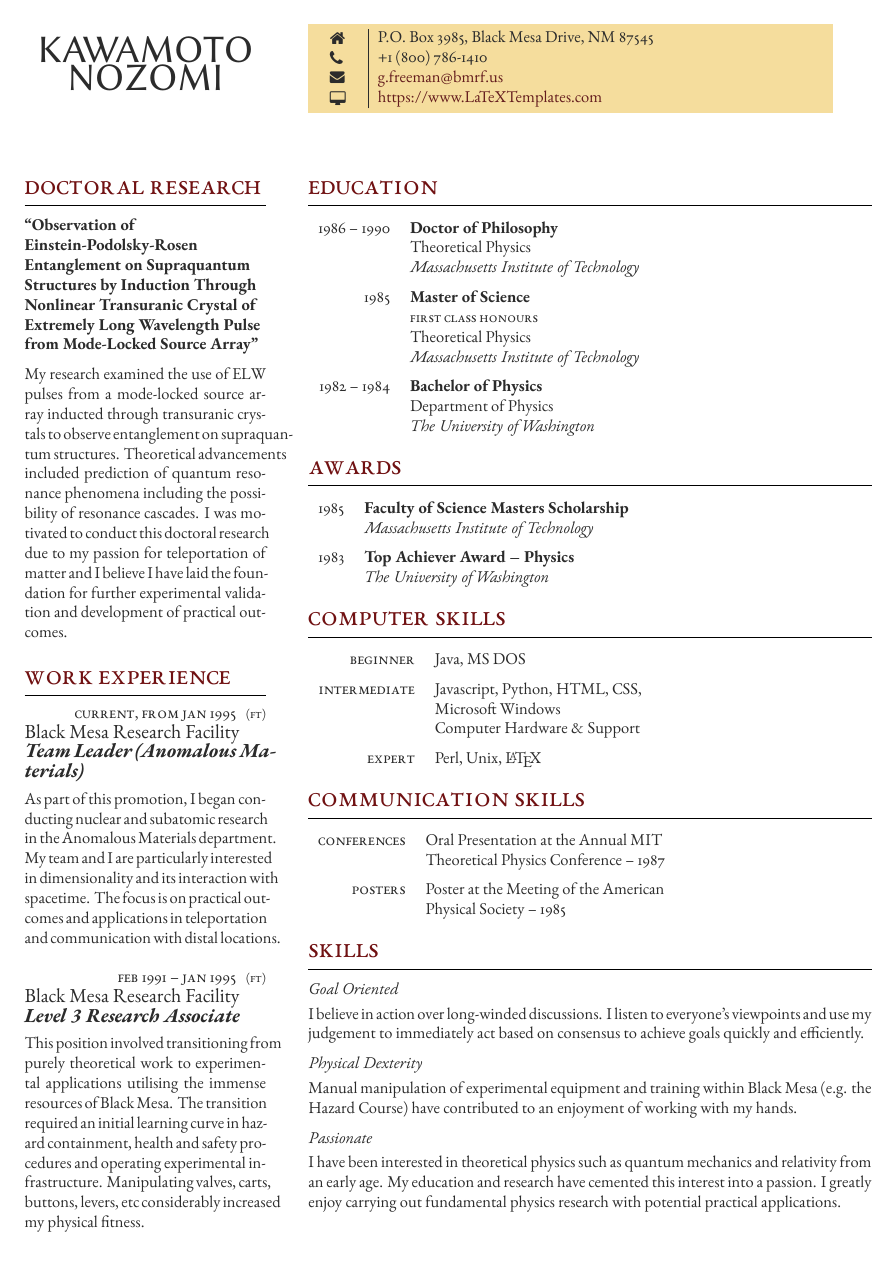
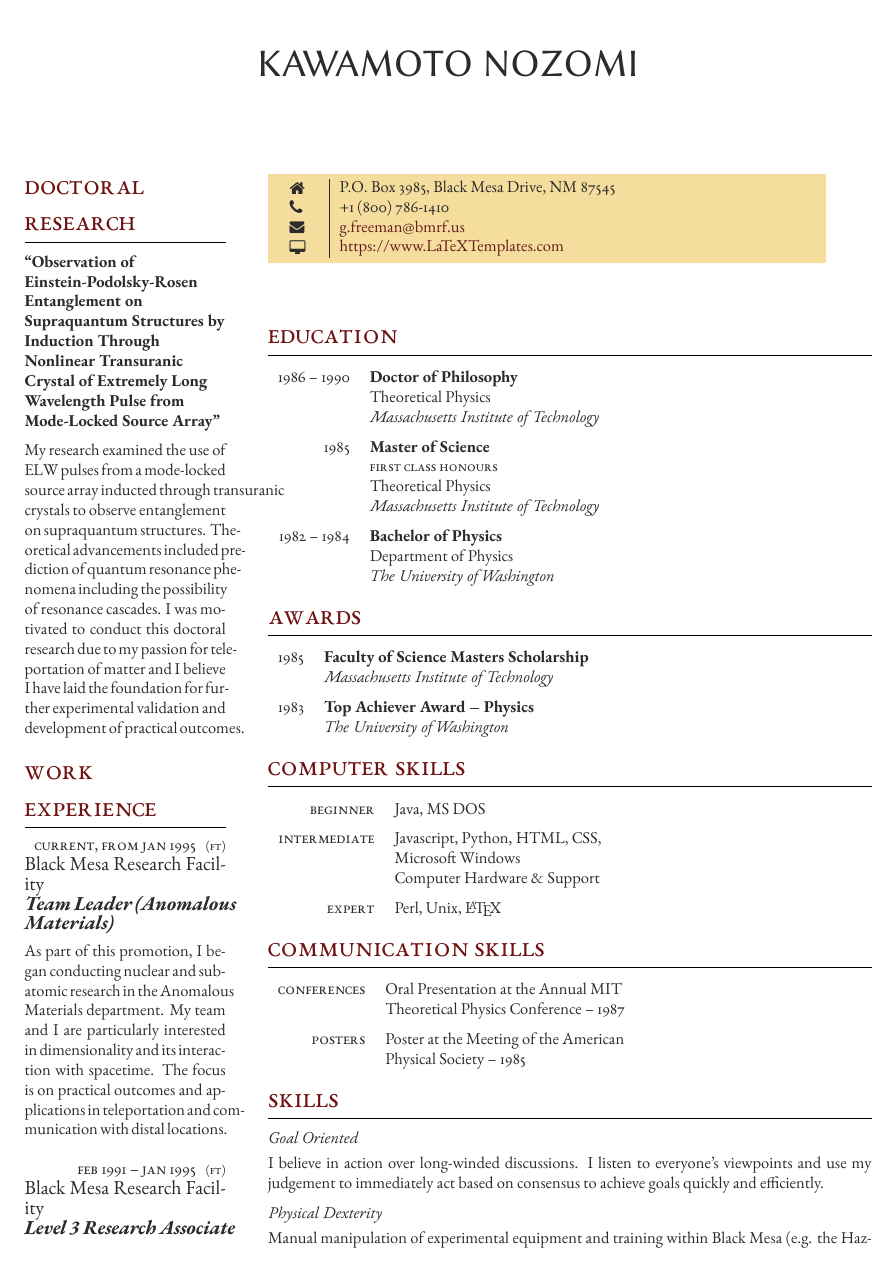
Before and after one commit to n0z0me/Resume, a LaTeX CV (resume.tex, which reads structure.tex): page 1 of 2. Compiled offline with XeLaTeX.

Commit message:
update: layout

```diff
--- a/resume.tex
+++ b/resume.tex
@@ -36,8 +36,6 @@
 
 \begin{document}
 
-\begin{paracol}{2} % Begin the multi-column environment
-
 %----------------------------------------------------------------------------------------
 %	NAME AND CURRICULUM VITAE TEXT
 %----------------------------------------------------------------------------------------
--- a/structure.tex
+++ b/structure.tex
@@ -44,7 +27,7 @@
 
 \usepackage{paracol} % Required for creating multi-column layouts that can span pages automatically
 
-\columnratio{0.30,0.70} % The relative ratios of the two columns in the CV
+\columnratio{0.25,0.75} % The relative ratios of the two columns in the CV
 
 \setlength\columnsep{0.05\textwidth} % Specify the amount of space between the columns
 
```
Also changed, not shown: resume.tex (2 more changed lines), structure.tex (17 more changed lines).
